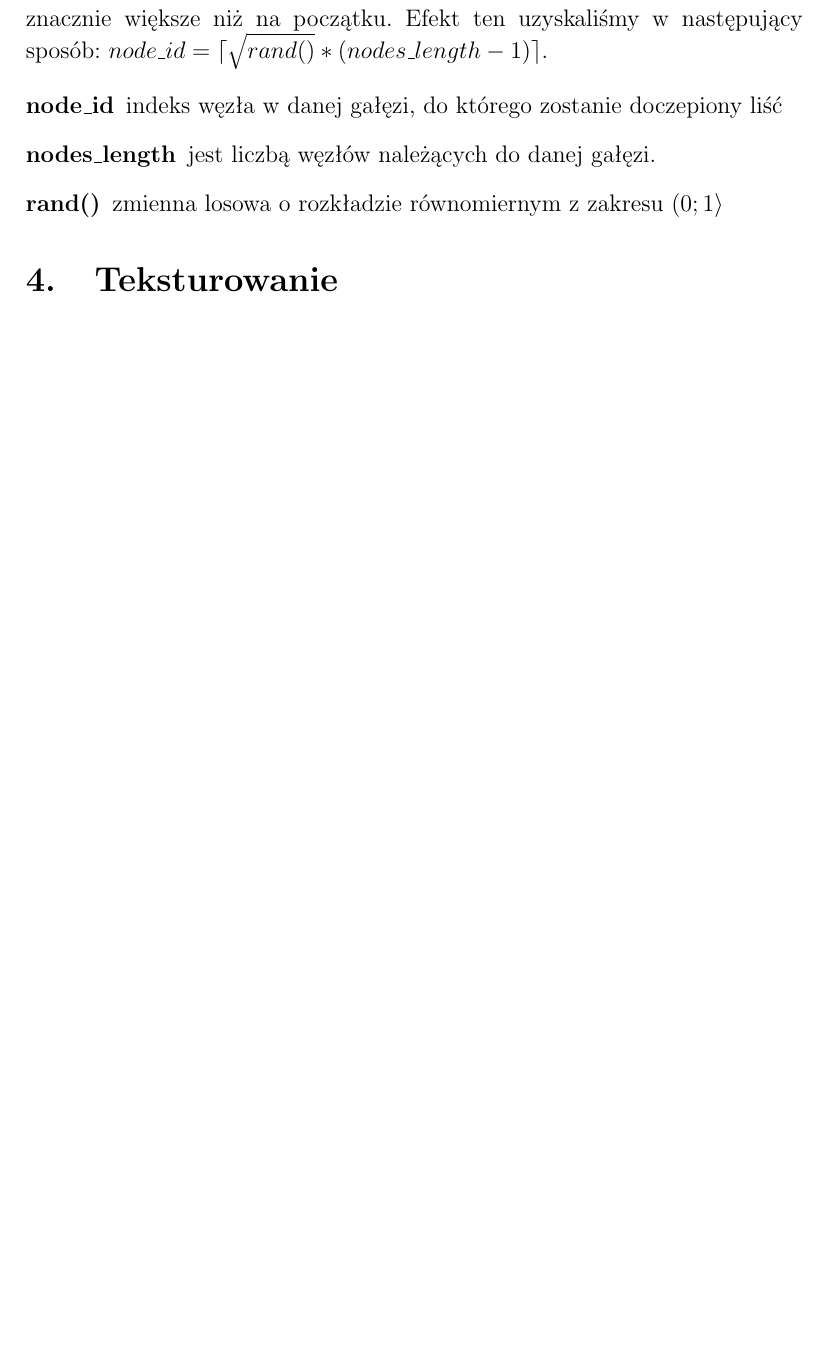
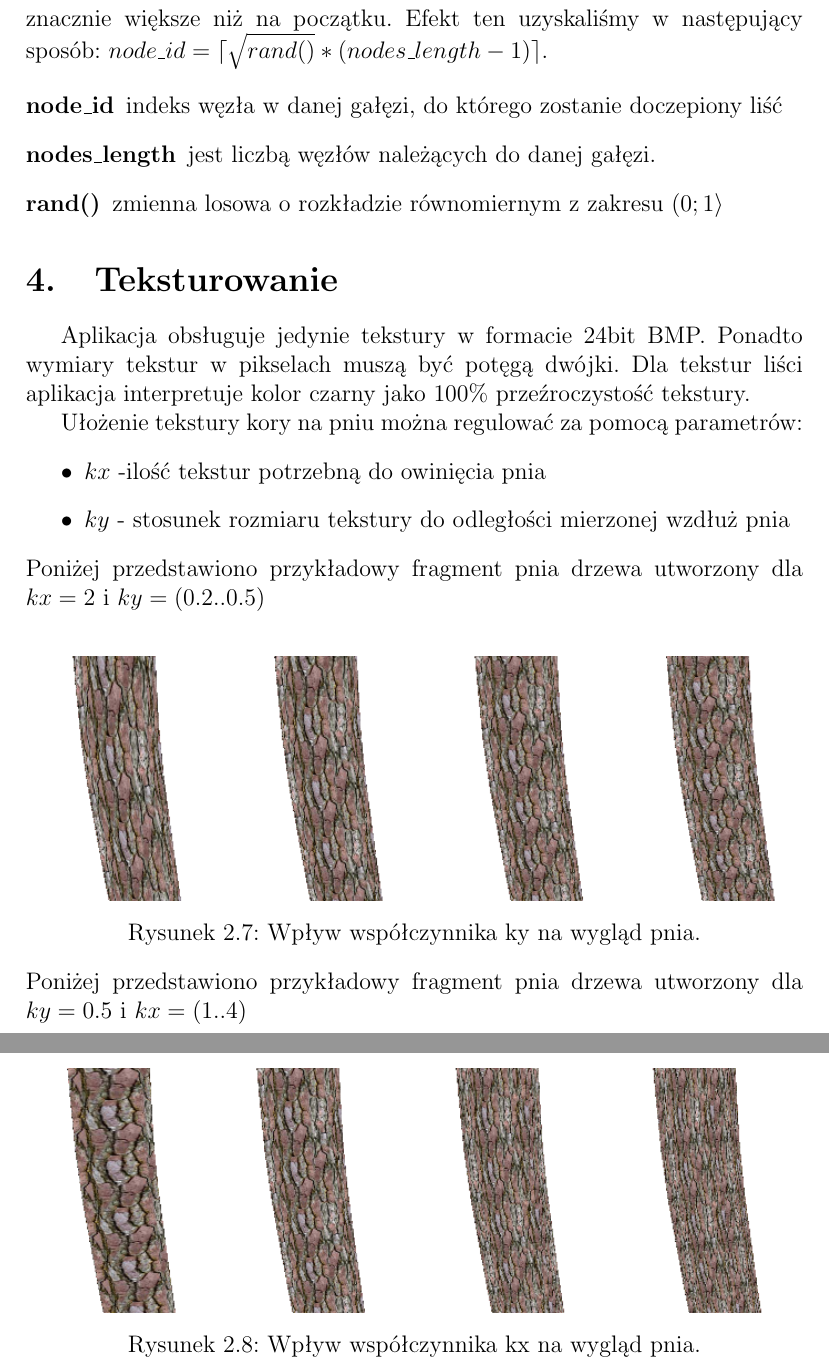
Before and after one commit to marok/treemaker, a LaTeX document (latex/paper/document.tex, which reads latex/paper/02_teoria.tex): part of page 12 of 22 before the commit and two parts of pages 12 and 13 of 23 after it, the two joined at a grey line, cut so that both start at the same text, the shorter picture padded with empty space. Compiled offline with pdfLaTeX.

Commit message:
Strona o teksturowaniu

```diff
--- a/latex/paper/02_teoria.tex
+++ b/latex/paper/02_teoria.tex
@@ -148,3 +148,24 @@ Liście są rozkładane są na gałęziach w sposób losowy. Rozkład nie jest r
 \end{description}
 
 \section{Teksturowanie}
+Aplikacja obsługuje jedynie tekstury w formacie 24bit BMP.
+Ponadto wymiary tekstur w pikselach muszą być potęgą dwójki.
+Dla tekstur liści aplikacja interpretuje kolor czarny jako ${100\%}$ przeźroczystość tekstury.
+
+Ułożenie tekstury kory na pniu można regulować za pomocą parametrów:
+\begin{itemize}
+\item ${kx}$ -ilość tekstur potrzebną do owinięcia pnia
+\item ${ky}$ - stosunek rozmiaru tekstury do odległości mierzonej wzdłuż pnia
+\end{itemize}
+Poniżej przedstawiono przykładowy fragment pnia drzewa utworzony dla ${kx=2}$ i ${ky=(0.2..0.5)}$
+\begin{center}
+	\includegraphics[width=140mm]{images/textures/ky.png}
+	\captionof{figure}{Wpływ współczynnika ky na wygląd pnia. }
+	\label{ky_texture}
+\end{center}
+Poniżej przedstawiono przykładowy fragment pnia drzewa utworzony dla ${ky=0.5}$ i ${kx=(1..4)}$
+\begin{center}
+	\includegraphics[width=140mm]{images/textures/kx.png}
+	\captionof{figure}{Wpływ współczynnika kx na wygląd pnia. }
+	\label{kx_texture}
+\end{center}
```
Also changed, not shown: latex/paper/images/textures/kx.png (added), latex/paper/images/textures/ky.png (added).
